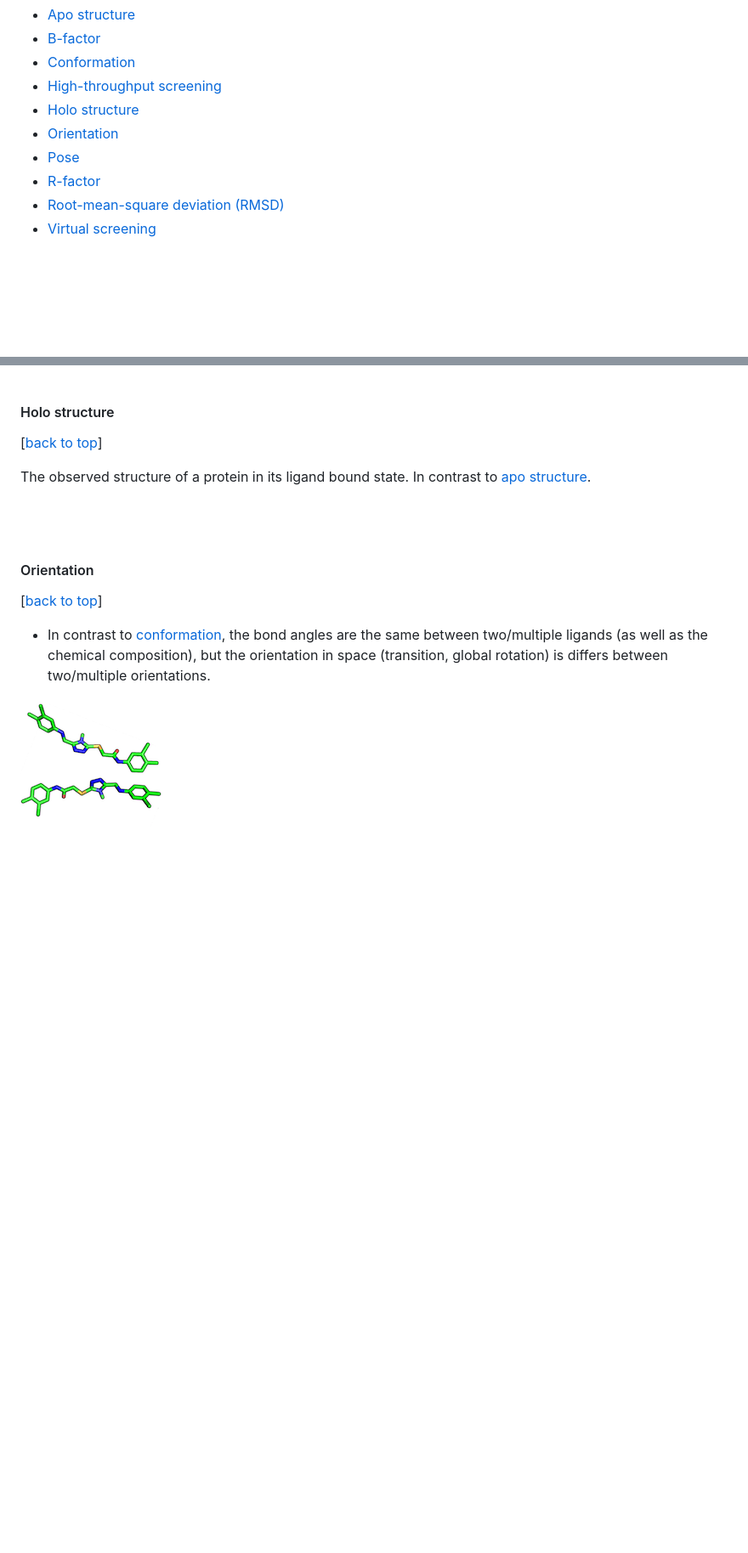
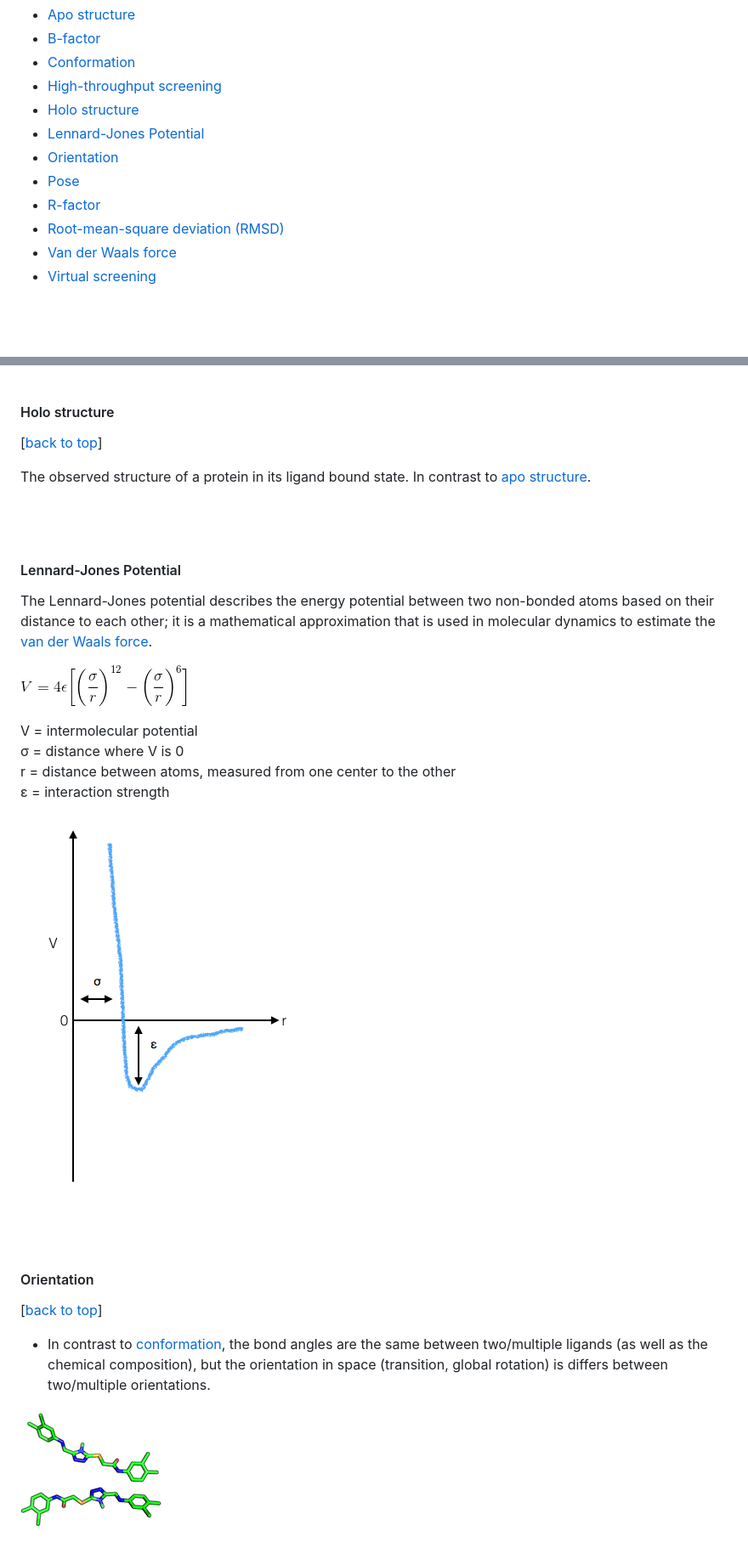
Before and after one commit to rasbt/protein-science, a Markdown page: glossary/README.md, 2 parts joined by grey strips. Shown: that part at 85% size. Rendered like a GitHub page; pictures changed too: glossary/images/lennard_jones_1.gif (added), glossary/images/lennard_jones_graph_1.png (added); blank space fills up the shorter version.

Commit message:
lennard jones and vdw

```diff
--- a/glossary/README.md
+++ b/glossary/README.md
@@ -10,10 +10,12 @@ Last updated: 09/01/2014
 - [Conformation](#conformation)
 - [High-throughput screening](#high-throughput-screening)
 - [Holo structure](#holo-structure)
+- [Lennard-Jones Potential](#lennard-jones-potential)
 - [Orientation](#orientation)
 - [Pose](#pose)
 - [R-factor](#r-factor)
 - [Root-mean-square deviation (RMSD)](#root-mean-square-deviation-rmsd)
+- [Van der Waals force](#van-der-waals-force)
 - [Virtual screening](#virtual-screening)
 
 
@@ -82,3 +84,17 @@ The observed structure of a protein in its ligand bound state. In contrast to [a
 <br>
 <br>
 
+<a class="mk-toclify" id="lennard-jones-potential"></a>
+#### Lennard-Jones Potential
+
+The Lennard-Jones potential describes the energy potential between two non-bonded atoms based on their distance to each other; it is a mathematical approximation that is used in molecular dynamics to estimate the [van der Waals force](#van-der-waals-force).
+
+![](./images/lennard_jones_1.gif)
+
+V = intermolecular potential
+&sigma; = distance where V is 0
+r = distance between atoms, measured from one center to the other
+&epsilon; = interaction strength
+
+![](./images/lennard_jones_graph_1.png)
+
```
Also changed, not shown: other parts of glossary/README.md (+17 -0 lines), glossary/images/van_der_waals.png (added).
